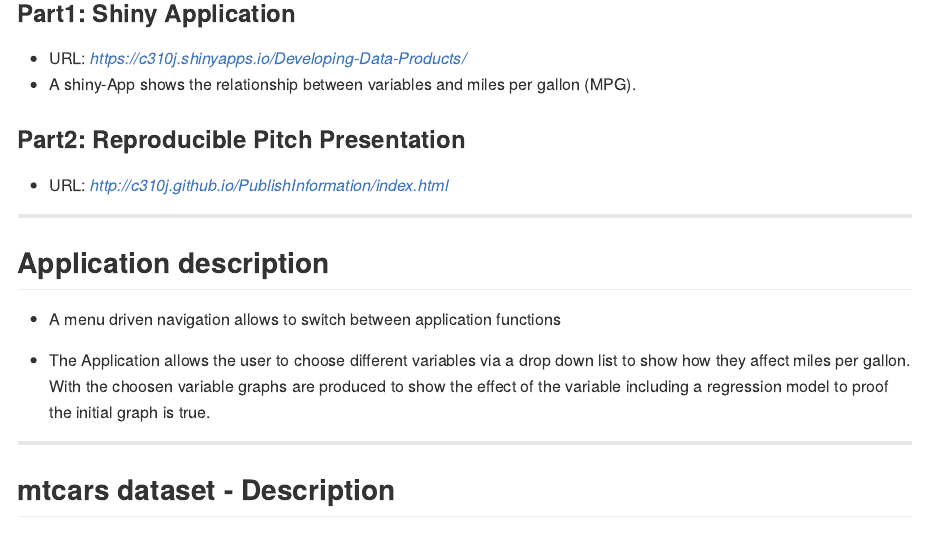
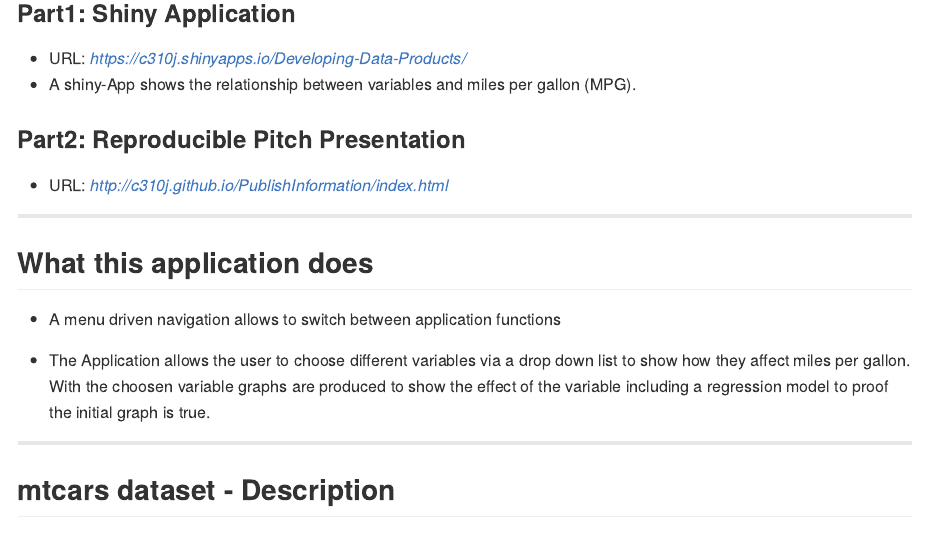
Before and after one commit to c310j/PublishInformation, an R Markdown document (index.Rmd): the page in a window 1100 px wide, from 100 px down. The pictures show the output file index.md that the author committed with the source, drawn offline in the style of GitHub.

Commit message:
publishing deck

```diff
--- a/index.Rmd
+++ b/index.Rmd
@@ -22,7 +22,7 @@ knit        : slidify::knit2slides
 
 ---
 
-## Application description
+## What this application does
 
 - A menu driven navigation allows to switch between application functions
 
```
Also changed, not shown: index.html, index.md.
